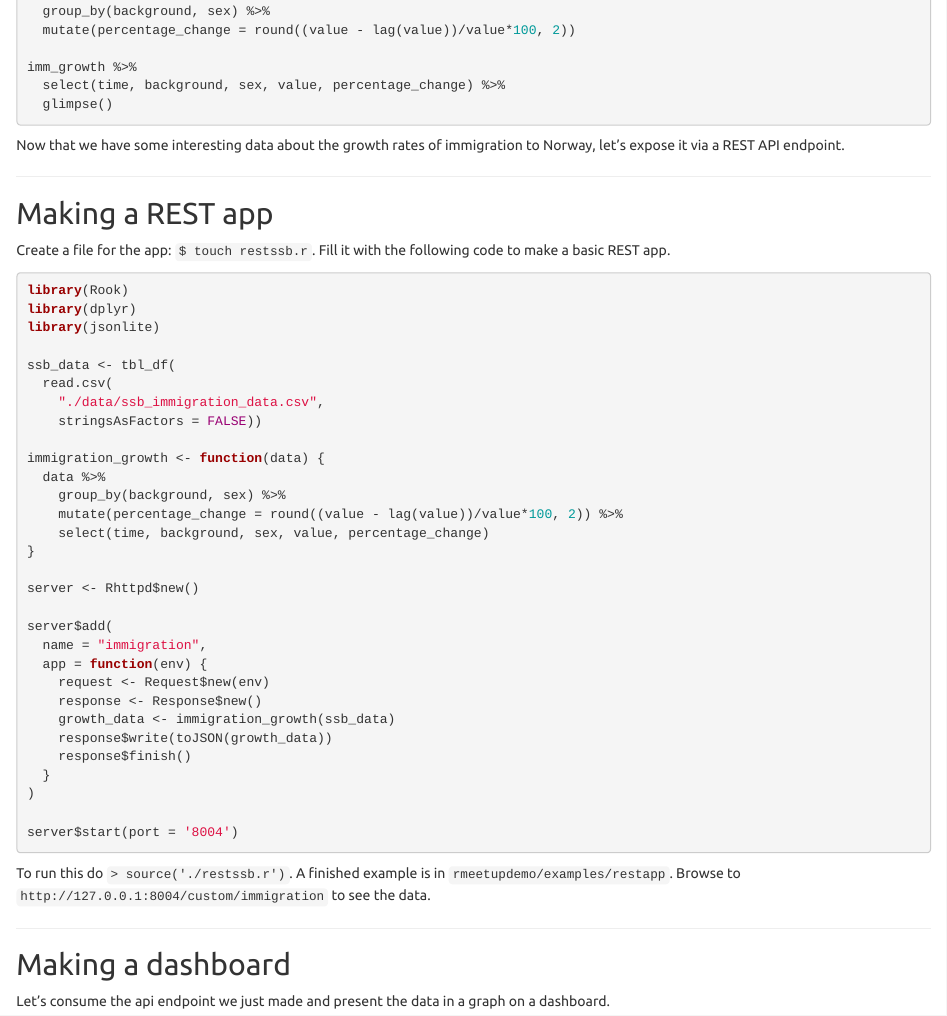
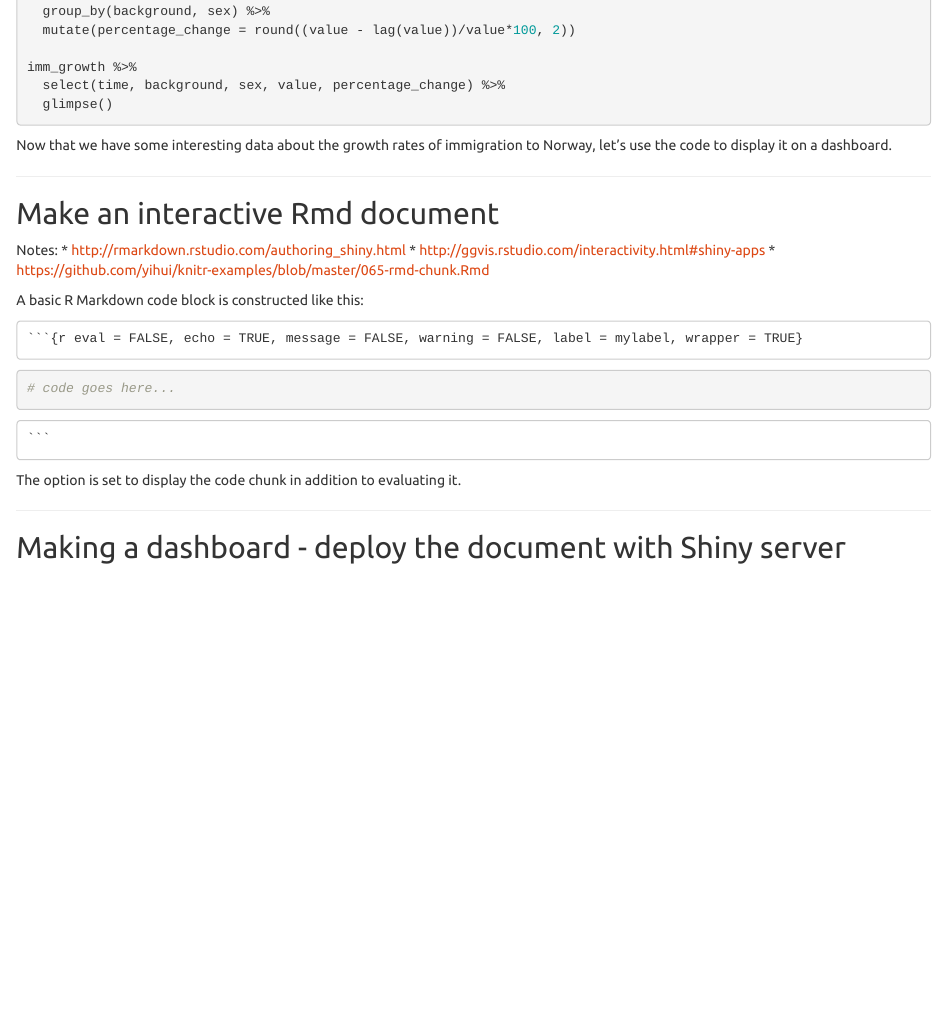
Before and after one commit to leondutoit/rmeetupdemo, an R Markdown document (tutorial.Rmd): the page in a window 1100 px wide, from 4990 px down. Rendered offline with R 4.5, knitr and Pandoc, with nearby package versions.

Commit message:
Notes and mods for the tutorial

````diff
--- a/tutorial.Rmd
+++ b/tutorial.Rmd
@@ -174,51 +174,20 @@ imm_growth <- imm_data %>%
 imm_growth %>%
   select(time, background, sex, value, percentage_change) %>%
   glimpse()
-
 ```
 
-Now that we have some interesting data about the growth rates of immigration to Norway, let's expose it via a REST API endpoint.
+Now that we have some interesting data about the growth rates of immigration to Norway, let's use the code to display it on a dashboard.
 
 
 -----
 
 
-Making a REST app
------------------
+Make an interactive Rmd document
+--------------------------------
 
-Create a file for the app: `$ touch restssb.r`. Fill it with the following code to make a basic REST app.
+Notes:
+* http://rmarkdown.rstudio.com/authoring_shiny.html
+* http://ggvis.rstudio.com/interactivity.html#shiny-apps
+* https://github.com/yihui/knitr-examples/blob/master/065-rmd-chunk.Rmd
 
-```{r, eval = FALSE, message = FALSE, warning = FALSE}
-
-library(Rook)
-library(dplyr)
-library(jsonlite)
-
-ssb_data <- tbl_df(
-  read.csv(
-    "./data/ssb_immigration_data.csv",
-    stringsAsFactors = FALSE))
-
-immigration_growth <- function(data) {
-  data %>%
-    group_by(background, sex) %>%
-    mutate(percentage_change = round((value - lag(value))/value*100, 2)) %>%
-    select(time, background, sex, value, percentage_change)
-}
-
-server <- Rhttpd$new()
-
-server$add(
-  name = "immigration",
-  app = function(env) {
-    request <- Request$new(env)
-    response <- Response$new()
-    growth_data <- immigration_growth(ssb_data)
-    response$write(toJSON(growth_data))
-    response$finish()
-  }
-)
-
-server$start(port = '8004')
-
-
+```{r setup, echo = FALSE, message = FALSE}
@@ -225,12 +200,14 @@ server$start(port = '8004')
 ```
 
-To run this do `> source('./restssb.r')`. A finished example is in `rmeetupdemo/examples/restapp`. Browse to `http://127.0.0.1:8004/custom/immigration` to see the data.
+A basic R Markdown code block is constructed like this:
 
+```{r, eval = FALSE, echo = TRUE, message = FALSE, warning = FALSE, label = mylabel, wrapper = TRUE}
+# code goes here...
+```
+The `r wrapper = TRUE` option is set to display the code chunk in addition to evaluating it.
 
 -----
 
 
-Making a dashboard
-------------------
-
-Let's consume the api endpoint we just made and present the data in a graph on a dashboard.
+Making a dashboard - deploy the document with Shiny server
+----------------------------------------------------------
````
Also changed, not shown: tutorial.Rmd (6 more changed lines).
